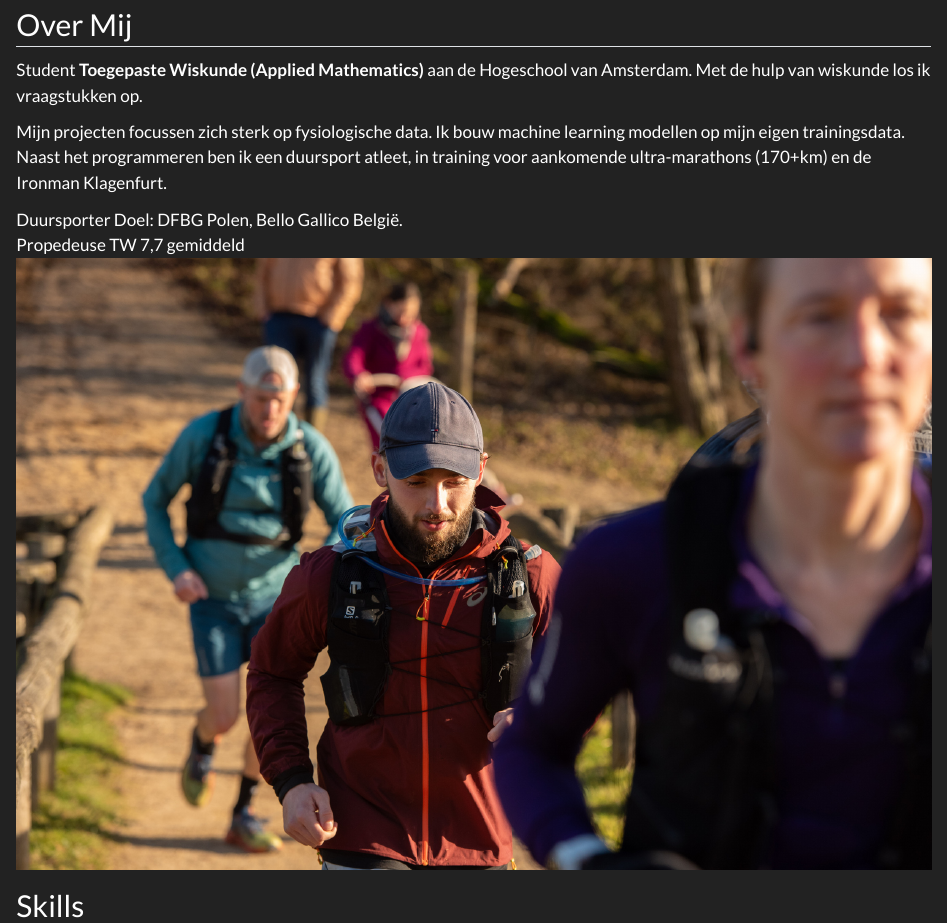
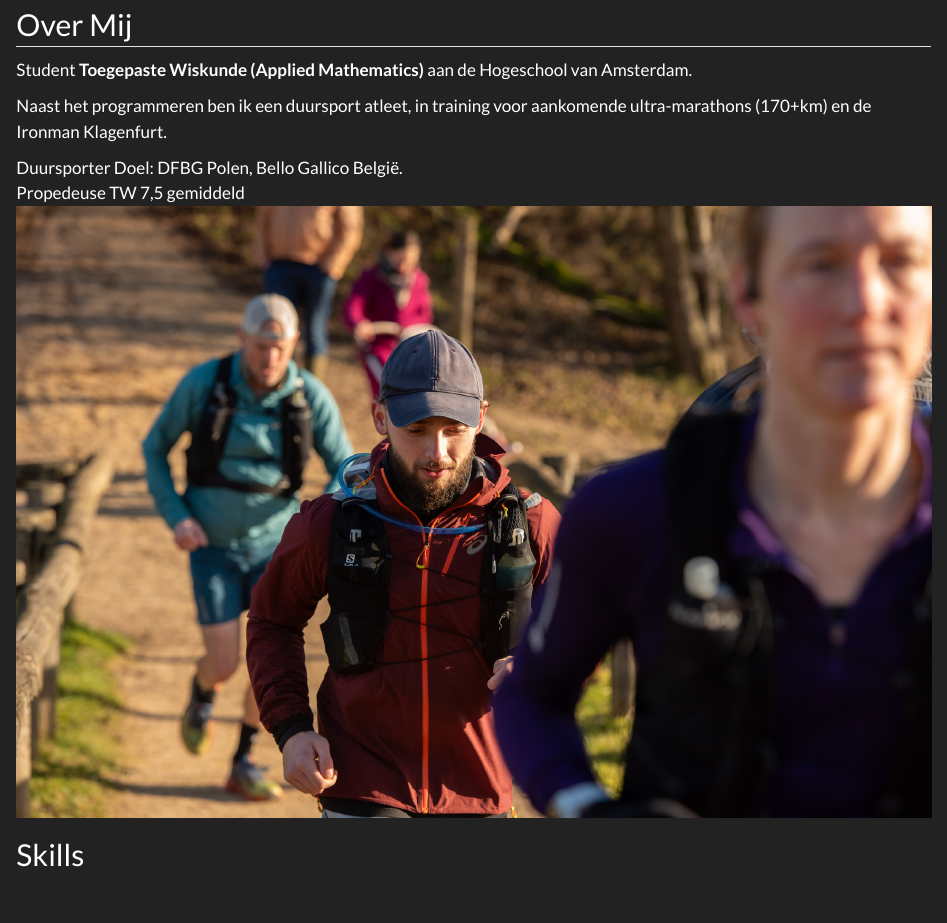
Before and after one commit to SobotaNedziela/hardloop-data, a Quarto document (index.qmd): the page in a window 1100 px wide, from 780 px down. Rendered offline with R 4.5, knitr and Pandoc in place of Quarto, with nearby package versions.

Commit message:
Update index.qmd

```diff
--- a/index.qmd
+++ b/index.qmd
@@ -48,10 +48,9 @@ include-in-header:
           <div class="about-text">
             <p>
               Student <strong>Toegepaste Wiskunde (Applied Mathematics)</strong> aan de Hogeschool van Amsterdam.
-              Met de hulp van wiskunde los ik vraagstukken op.
             </p>
             <p>
-              Mijn projecten focussen zich sterk op fysiologische data. Ik bouw machine learning modellen op mijn eigen trainingsdata. Naast het programmeren ben ik een duursport atleet, in training voor aankomende ultra-marathons (170+km) en de Ironman Klagenfurt.
+              Naast het programmeren ben ik een duursport atleet, in training voor aankomende ultra-marathons (170+km) en de Ironman Klagenfurt.
             </p>
           </div>
           <div class="about-stats">
@@ -61,7 +60,7 @@ include-in-header:
             </div>
             <div class="stat-item">
               <span class="stat-val">Propedeuse TW</span>
-              <span class="stat-label">7,7 gemiddeld</span>
+              <span class="stat-label">7,5 gemiddeld</span>
             </div>
           </div>
         </div>
```
